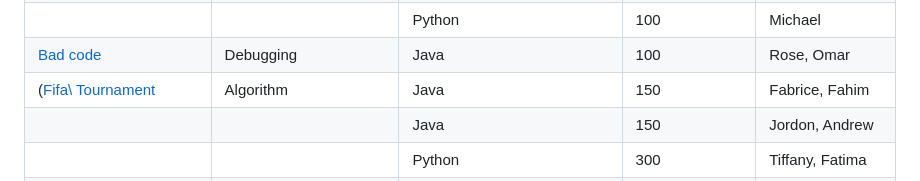
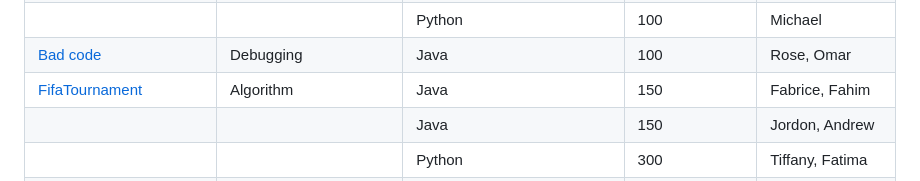
Before and after one commit to ScienceStudentSuccessCentre/CodingChallenge2023, a Markdown page: README.md, the part around the change. Drawn GitHub-style.

```diff
--- a/README.md
+++ b/README.md
@@ -20,7 +20,7 @@ Here are the challenges:
 |                           |                              | Python                         | 100              | Rhishita, Sebastian |
 |                           |                              | Python                         | 100              | Michael           |
 | [Bad code](debugging_challenge)                          | Debugging                           | Java                           | 100              | Rose, Omar        |
-|     ([Fifa\ Tournament](Fifa%20Tournament)                |  Algorithm                             | Java                           | 150              | Fabrice, Fahim    |
+|     [FifaTournament](Fifa%20Tournament)                |  Algorithm                             | Java                           | 150              | Fabrice, Fahim    |
 |                           |                              | Java                           | 150              | Jordon, Andrew    |
 |                           |                              | Python                         | 300              | Tiffany, Fatima   |
 | [What'd I eat for breakfast?](nutrition-tracker) | Frontend Web Development     | HTML, JavaScript (recommended) | 400              | Raef, David       |
```
